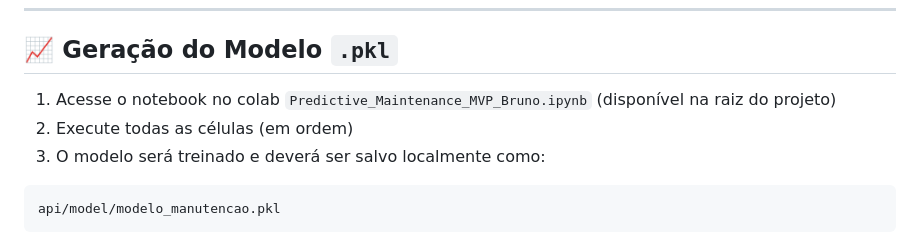
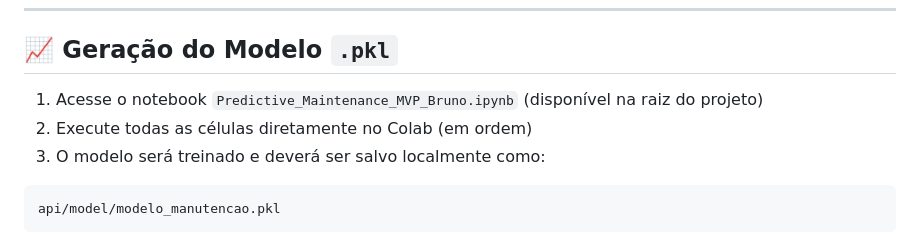
Before and after one commit to Brunotech411/MVP-qualidade-seguranca-sistemas-inteligentes, a Markdown page: README.md, the part around the change. GitHub-like rendering.

````diff
--- a/README.md
+++ b/README.md
@@ -83,8 +83,8 @@ Baixe o arquivo CSV (`ai4i2020.csv`) e utilize no notebook diretamente no Colab.
 
 ## 📈 Geração do Modelo `.pkl`
 
-1. Acesse o notebook no colab `Predictive_Maintenance_MVP_Bruno.ipynb` (disponível na raiz do projeto)
-2. Execute todas as células (em ordem)
+1. Acesse o notebook `Predictive_Maintenance_MVP_Bruno.ipynb` (disponível na raiz do projeto)
+2. Execute todas as células diretamente no Colab (em ordem)
 3. O modelo será treinado e deverá ser salvo localmente como:
 
 ```bash
````
